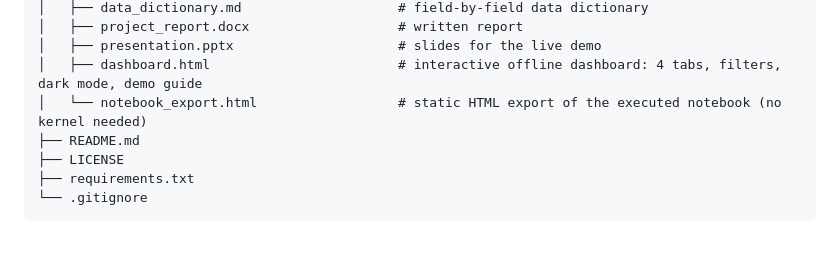
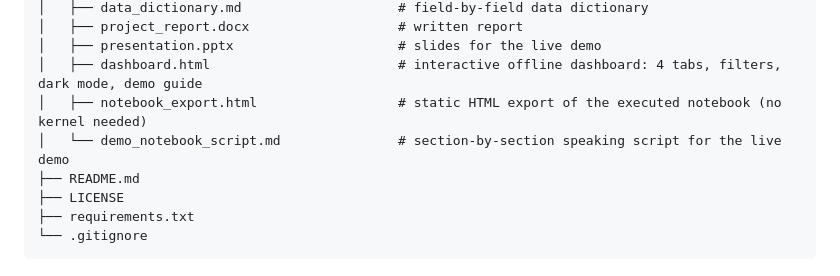
Before and after one commit to hinrithisak-eng/ecommerce-customer-analytics, a Markdown page: README.md, the part around the change. Drawn GitHub-style; blank space fills up the shorter version.

Commit message:
docs: list demo_notebook_script.md in the README project tree
Co-Authored-By: Claude Opus 4.8 <noreply@anthropic.com>
Claude-Session: https://claude.ai/code/session_01BvTpKBFEvgJqdpPoqGrgtp

```diff
--- a/README.md
+++ b/README.md
@@ -55,7 +55,8 @@ ecommerce-customer-analytics/
 │   ├── project_report.docx                   # written report
 │   ├── presentation.pptx                     # slides for the live demo
 │   ├── dashboard.html                        # interactive offline dashboard: 4 tabs, filters, dark mode, demo guide
-│   └── notebook_export.html                  # static HTML export of the executed notebook (no kernel needed)
+│   ├── notebook_export.html                  # static HTML export of the executed notebook (no kernel needed)
+│   └── demo_notebook_script.md               # section-by-section speaking script for the live demo
 ├── README.md
 ├── LICENSE
 ├── requirements.txt
```
